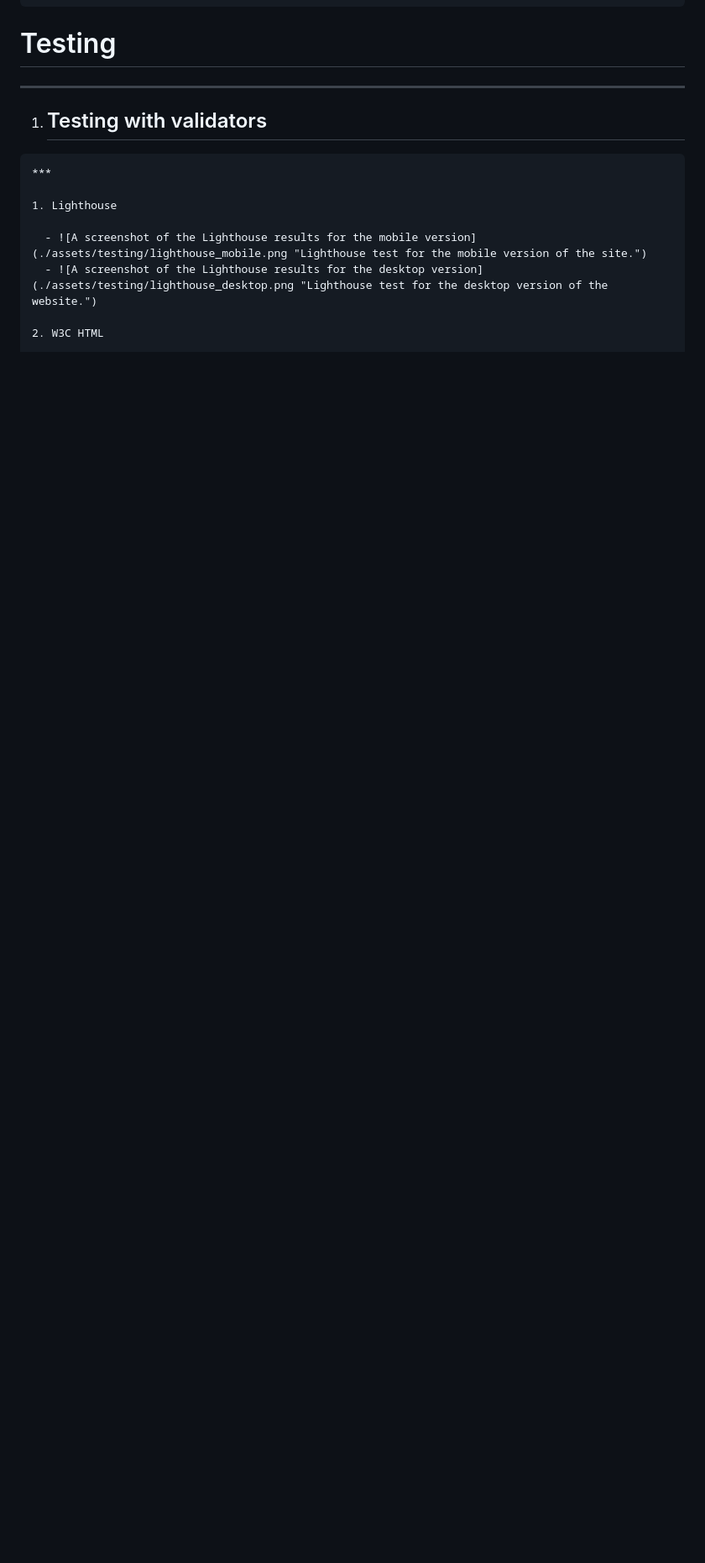
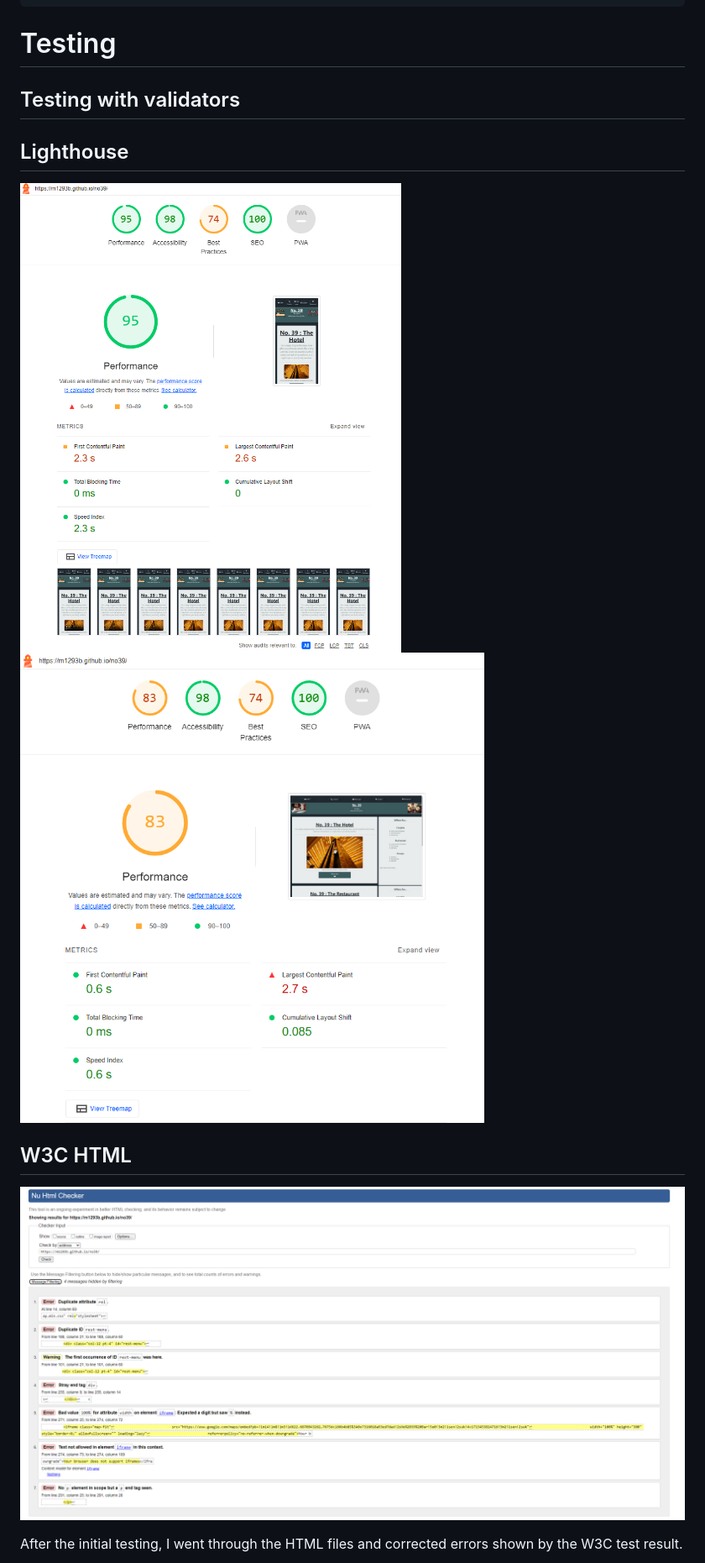
Before and after one commit to m1293b/no39, a Markdown page: README.md, the part around one of its changes. Shown at 84% size. GitHub-like rendering; blank space fills up the shorter version.

```diff
--- a/README.md
+++ b/README.md
@@ -121,16 +145,16 @@
 
 # Testing
 
-  ***
+## Testing with validators
 
-  1. ## Testing with validators
+  ## Lighthouse
 
-    ***
+  ![A screenshot of the Lighthouse results for the mobile version](./assets/testing/Lighthouse/lighthouse_mobile.png "Lighthouse test for the mobile version of the site.")
+  ![A screenshot of the Lighthouse results for the desktop version](./assets/testing/Lighthouse/lighthouse_desktop.png "Lighthouse test for the desktop version of the website.")
 
-    1. Lighthouse
+  ## W3C HTML
 
-      - ![A screenshot of the Lighthouse results for the mobile version](./assets/testing/lighthouse_mobile.png "Lighthouse test for the mobile version of the site.")
-      - ![A screenshot of the Lighthouse results for the desktop version](./assets/testing/lighthouse_desktop.png "Lighthouse test for the desktop version of the website.")
+  ![A screenshot of the initial W3C testing result. 6 x errors shown, 4 x to be corrected.](./assets/testing/W3C/first_W3C_testing_result.png "Initial testing HTML of my website with W3C.")
 
-    2. W3C HTML
+  After the initial testing, I went through the HTML files and corrected errors shown by the W3C test result.
 
```
Also changed, not shown: other parts of README.md (+107 -87 lines).
